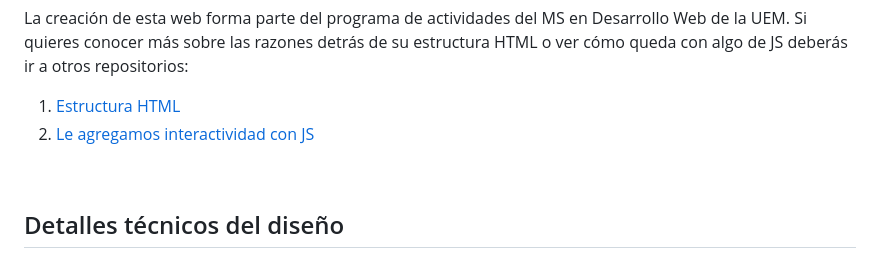
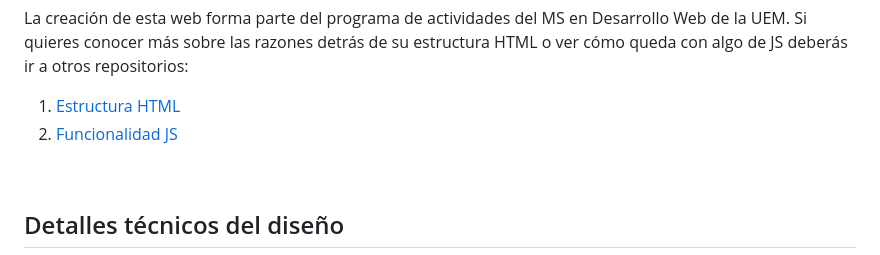
Before and after one commit to asm-dev/forest-funding-css, a Markdown page: README.md, the part around the change. Drawn GitHub-style.

```diff
--- a/README.md
+++ b/README.md
@@ -15,7 +15,7 @@ Para ver la página se recomienda clonar este repositorio en la máquina local y
 La creación de esta web forma parte del programa de actividades del MS en Desarrollo Web de la UEM. Si quieres conocer más sobre las razones detrás de su estructura HTML o ver cómo queda con algo de JS deberás ir a otros repositorios:
 
 1. [Estructura HTML](https://github.com/asm-dev/forest-funding-html)
-2. [Le agregamos interactividad con JS](https://github.com/asm-dev/forest-funding-js)
+2. [Funcionalidad JS](https://github.com/asm-dev/forest-funding-js)
 
 &nbsp;
 
```
